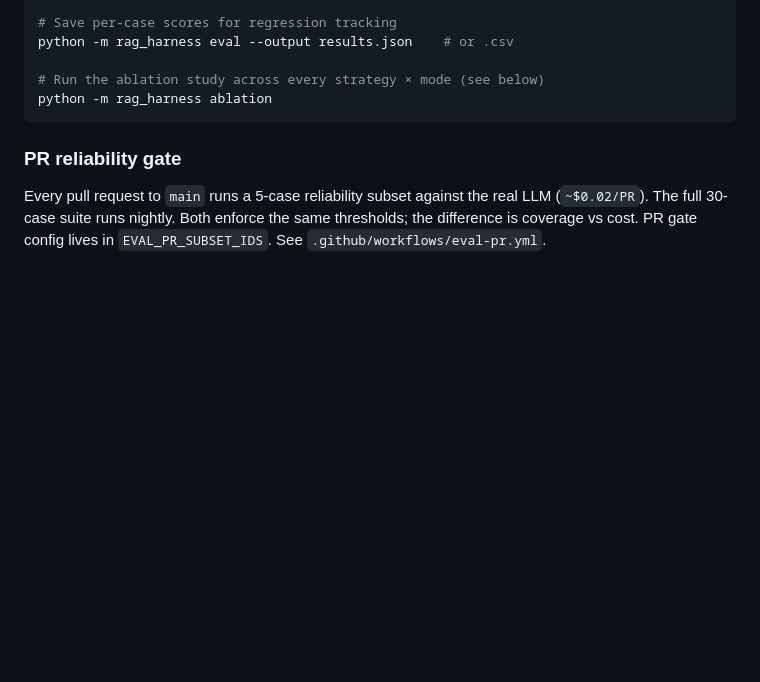
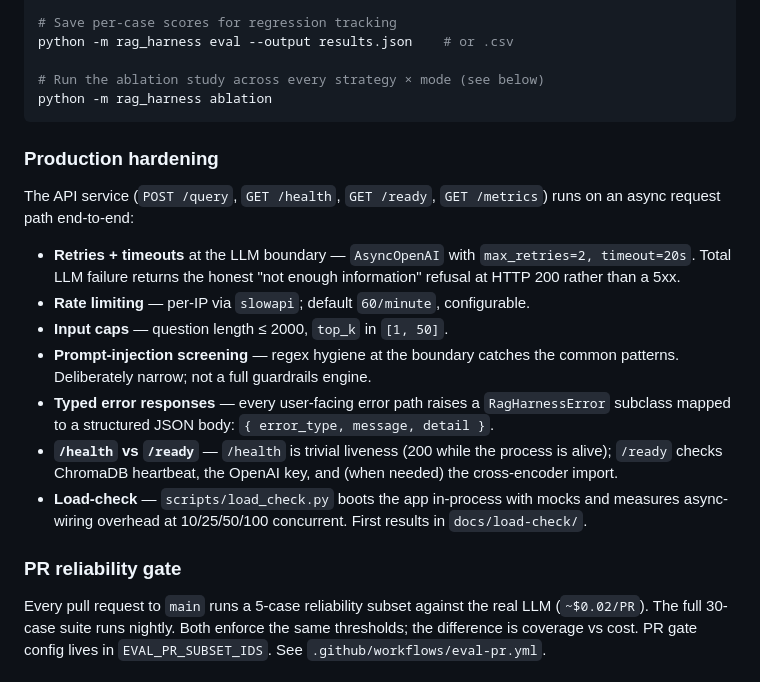
Before and after one commit to Yashbhadiyadra/rag-harness, a Markdown page: README.md, the part around the change. GitHub-like rendering; blank space fills up the shorter version.

````diff
--- a/README.md
+++ b/README.md
@@ -95,6 +95,30 @@ python -m rag_harness eval --output results.json    # or .csv
 # Run the ablation study across every strategy × mode (see below)
 python -m rag_harness ablation
 ```
+
+### Production hardening
+
+The API service (`POST /query`, `GET /health`, `GET /ready`, `GET /metrics`)
+runs on an async request path end-to-end:
+
+- **Retries + timeouts** at the LLM boundary — `AsyncOpenAI` with
+  `max_retries=2, timeout=20s`. Total LLM failure returns the honest
+  "not enough information" refusal at HTTP 200 rather than a 5xx.
+- **Rate limiting** — per-IP via `slowapi`; default `60/minute`,
+  configurable.
+- **Input caps** — question length ≤ 2000, `top_k` in `[1, 50]`.
+- **Prompt-injection screening** — regex hygiene at the boundary
+  catches the common patterns. Deliberately narrow; not a full
+  guardrails engine.
+- **Typed error responses** — every user-facing error path raises a
+  `RagHarnessError` subclass mapped to a structured JSON body:
+  `{ error_type, message, detail }`.
+- **`/health` vs `/ready`** — `/health` is trivial liveness (200 while
+  the process is alive); `/ready` checks ChromaDB heartbeat, the
+  OpenAI key, and (when needed) the cross-encoder import.
+- **Load-check** — `scripts/load_check.py` boots the app in-process
+  with mocks and measures async-wiring overhead at 10/25/50/100
+  concurrent. First results in `docs/load-check/`.
 
 ### PR reliability gate
 
````
Also changed, not shown: CHANGELOG.md (+57 -0 lines).
